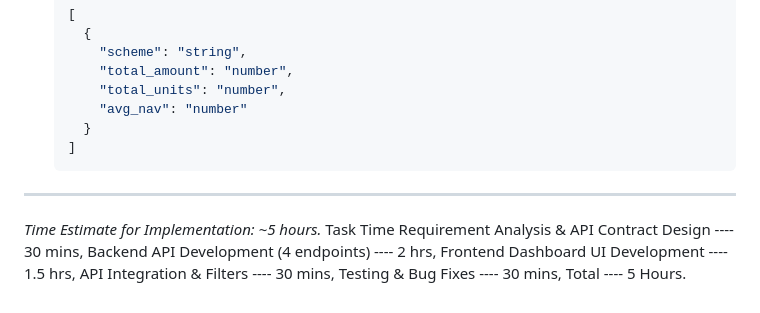
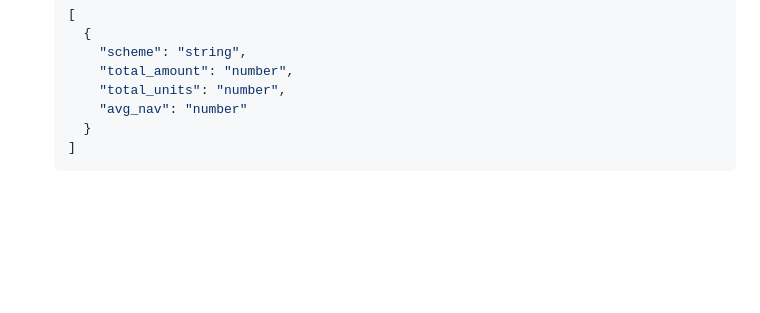
Before and after one commit to bhuvaneshchennai01-oss/Mutual-Fund-Transaction-Dashboard-frontend, a Markdown page: README.md, the part around the change. GitHub-like rendering; blank space fills up the shorter version.

````diff
--- a/README.md
+++ b/README.md
@@ -179,13 +179,3 @@ The backend exposes the following four REST API endpoints to power the dashboard
     }
   ]
   ```
-
----
-*Time Estimate for Implementation: ~5 hours.*
-Task	Time
-Requirement Analysis & API Contract Design   ----	30 mins,
-Backend API Development (4 endpoints)	       ---- 2 hrs,
-Frontend Dashboard UI Development	           ---- 1.5 hrs,
-API Integration & Filters                    ----	30 mins,
-Testing & Bug Fixes                          ----	30 mins,
-Total                                        ---- 5 Hours.
````
